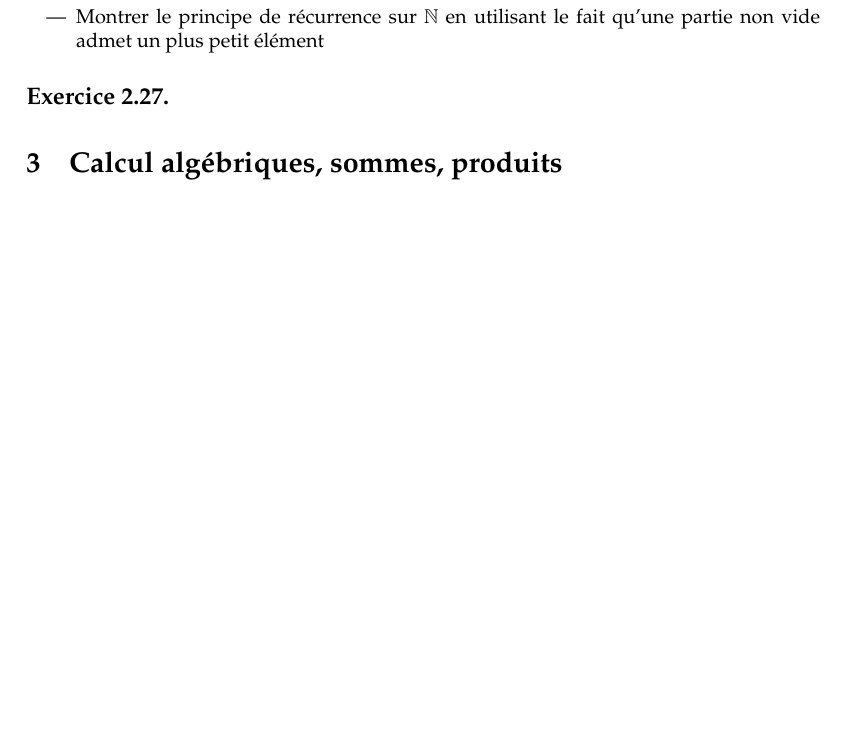
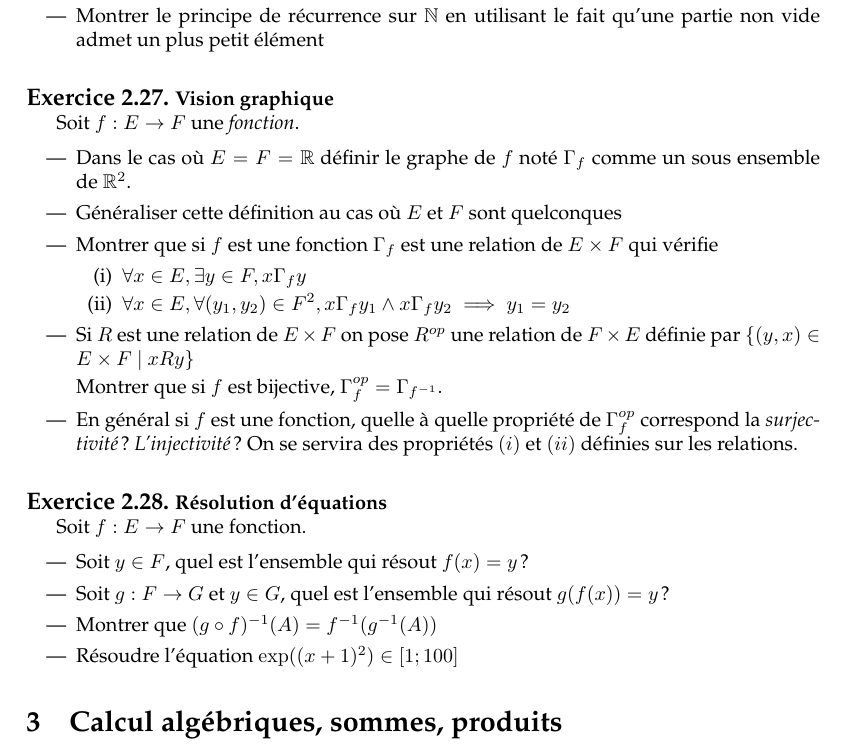
Before and after one commit to AliaumeL/Kholles, a LaTeX document (exosvrac.tex): part of page 6 of 17, cut so that both start at the same text, the shorter picture padded with empty space. Compiled offline with pdfLaTeX.

Commit message:
Ajout de petits exos marrants

```diff
--- a/exosvrac.tex
+++ b/exosvrac.tex
@@ -431,7 +431,58 @@ montrer que $f$ est surjective.
         admet un plus petit élément
 \end{itemize}
 
-\exercice[]
+\exercice[Vision graphique]
+
+Soit $f : E \to F$ une \emph{fonction}.
+
+\begin{itemize}
+    \item Dans le cas où $E = F = \mb{R}$
+        définir le graphe de $f$ noté $\Gamma_f$
+        comme un sous ensemble de $\mb{R}^2$.
+
+    \item Généraliser cette définition
+        au cas où $E$ et $F$ sont quelconques
+
+    \item Montrer que si $f$ est une fonction
+        $\Gamma_f$ est une relation de $E \times F$
+        qui vérifie
+        \begin{enumerate}[(i)]
+            \item $\forall x \in E, \exists y \in F, x \Gamma_f y$
+            \item $\forall x \in E, \forall (y_1,y_2) \in F^2,
+                x \Gamma_f y_1 \wedge x \Gamma_f y_2 \implies
+                y_1 = y_2$
+        \end{enumerate}
+
+    \item Si $R$ est une relation de $E \times F$
+        on pose $R^{op}$ une relation de $F \times E$
+        définie par $\{ (y,x) \in E\times F ~|~ x R y \}$
+
+        Montrer que si $f$ est bijective, $\Gamma_f^{op} = \Gamma_{f^{-1}}$.
+
+    \item En général si $f$ est une fonction, quelle
+        à quelle propriété de $\Gamma_f^{op}$ correspond la
+        \emph{surjectivité} ? \emph{L'injectivité} ? On
+        se servira des propriétés $(i)$ et $(ii)$ définies
+        sur les relations.
+\end{itemize}
+
+
+\exercice[Résolution d'équations]
+
+Soit $f : E \to F$ une fonction.
+
+\begin{itemize}
+    \item Soit $y \in F$, quel est l'ensemble
+        qui résout $f(x) = y$ ?
+
+    \item Soit $g : F \to G$ et $y \in G$, quel
+        est l'ensemble qui résout $g(f(x)) = y$ ?
+
+    \item Montrer que $(g \circ f)^{-1}(A) = f^{-1} (g^{-1} (A))$
+
+    \item Résoudre l'équation $\exp ((x + 1)^2) \in [1; 100]$
+
+\end{itemize}
 
 \section{Calcul algébriques, sommes, produits}
 
```
